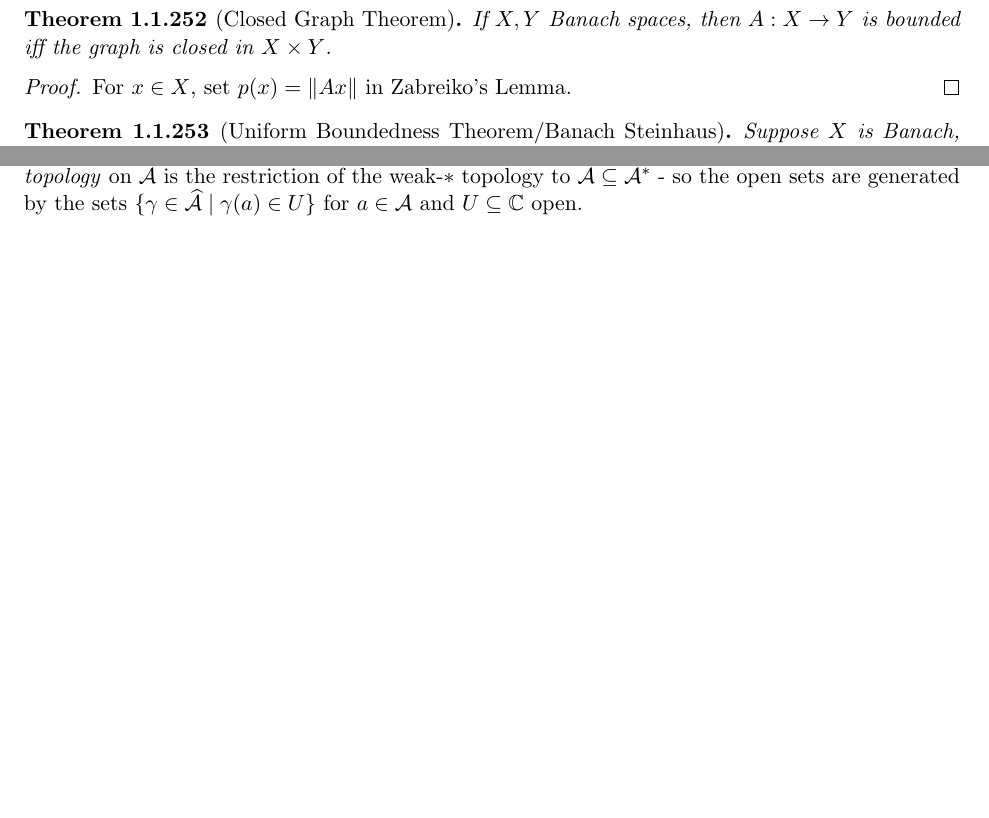
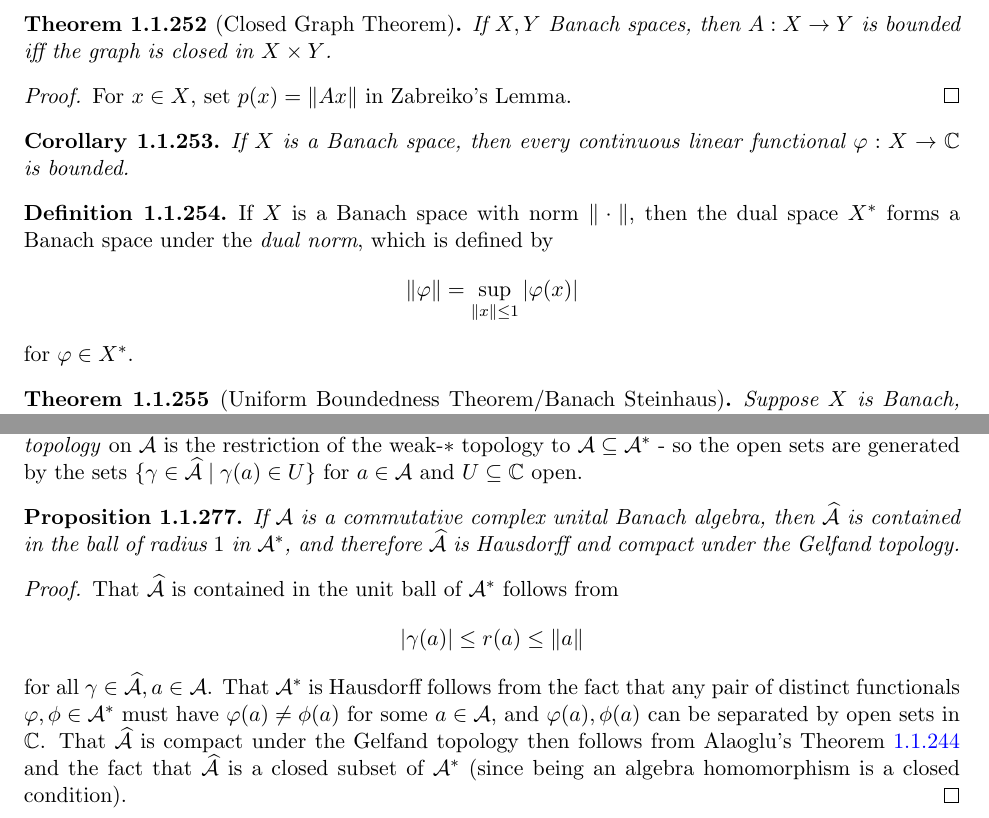
Before and after one commit to notzeb/all, a LaTeX thesis (all.tex, which reads analysis.tex): two parts of pages 110 and 113 of 400 before the commit and two parts of pages 110 and 114 of 400 after it, joined at a grey line, cut so that both start at the same text, the shorter picture padded with empty space. Compiled offline with pdfLaTeX.

Commit message:
commit from terminal

```diff
--- a/analysis.tex
+++ b/analysis.tex
@@ -1370,6 +1376,16 @@ The next bit is stolen from \href{https://math.blogoverflow.com/2014/06/25/zabre
 \end{thm}
 \begin{proof} For $x \in X$, set $p(x) = \|Ax\|$ in Zabreiko's Lemma.
 \end{proof}
+
+\begin{cor} If $X$ is a Banach space, then every continuous linear functional $\varphi : X \rightarrow \CC$ is bounded.
+\end{cor}
+
+\begin{defn} If $X$ is a Banach space with norm $\|\cdot\|$, then the dual space $X^*$ forms a Banach space under the \emph{dual norm}, which is defined by
+\[
+\|\varphi\| = \sup_{\|x\| \le 1} |\varphi(x)|
+\]
+for $\varphi \in X^*$.
+\end{defn}
 
 \begin{thm}[Uniform Boundedness Theorem/Banach Steinhaus] Suppose $X$ is Banach, $Y$ is a normed vector space, and $F$ is a set of continuous linear functions $T:X\rightarrow Y$. If for all $x \in X$ we have $\sup_{T\in F} \|T(x)\| < \infty$, then $\sup_{T \in F} \|T\| < \infty$.
 \end{thm}
@@ -1544,3 +1560,12 @@ Now we will focus on commutative Banach algebras over $\CC$. The obvious example
 
 \begin{defn} If $\cA$ is a commutative complex unital Banach algebra, then the \emph{Gelfand topology} on $\widehat\cA$ is the restriction of the weak-$*$ topology to $\widehat\cA \subseteq \cA^*$ - so the open sets are generated by the sets $\{\gamma \in \widehat\cA \mid \gamma(a) \in U\}$ for $a \in \cA$ and $U \subseteq \CC$ open.
 \end{defn}
+
+\begin{prop} If $\cA$ is a commutative complex unital Banach algebra, then $\widehat\cA$ is contained in the ball of radius $1$ in $\cA^*$, and therefore $\widehat\cA$ is Hausdorff and compact under the Gelfand topology.
+\end{prop}
+\begin{proof} That $\widehat\cA$ is contained in the unit ball of $\cA^*$ follows from
+\[
+|\gamma(a)| \le r(a) \le \|a\|
+\]
+for all $\gamma \in \widehat\cA, a \in \cA$. That $\cA^*$ is Hausdorff follows from the fact that any pair of distinct functionals $\varphi, \phi \in \cA^*$ must have $\varphi(a) \ne \phi(a)$ for some $a \in \cA$, and $\varphi(a), \phi(a)$ can be separated by open sets in $\CC$. That $\widehat\cA$ is compact under the Gelfand topology then follows from Alaoglu's Theorem \ref{thm-alaoglu} and the fact that $\widehat\cA$ is a closed subset of $\cA^*$ (since being an algebra homomorphism is a closed condition).
+\end{proof}
```
Also changed, not shown: logstar.tex (+1 -1 lines), all.pdf, cross.pdf, analysis.tex (8 more changed lines).
